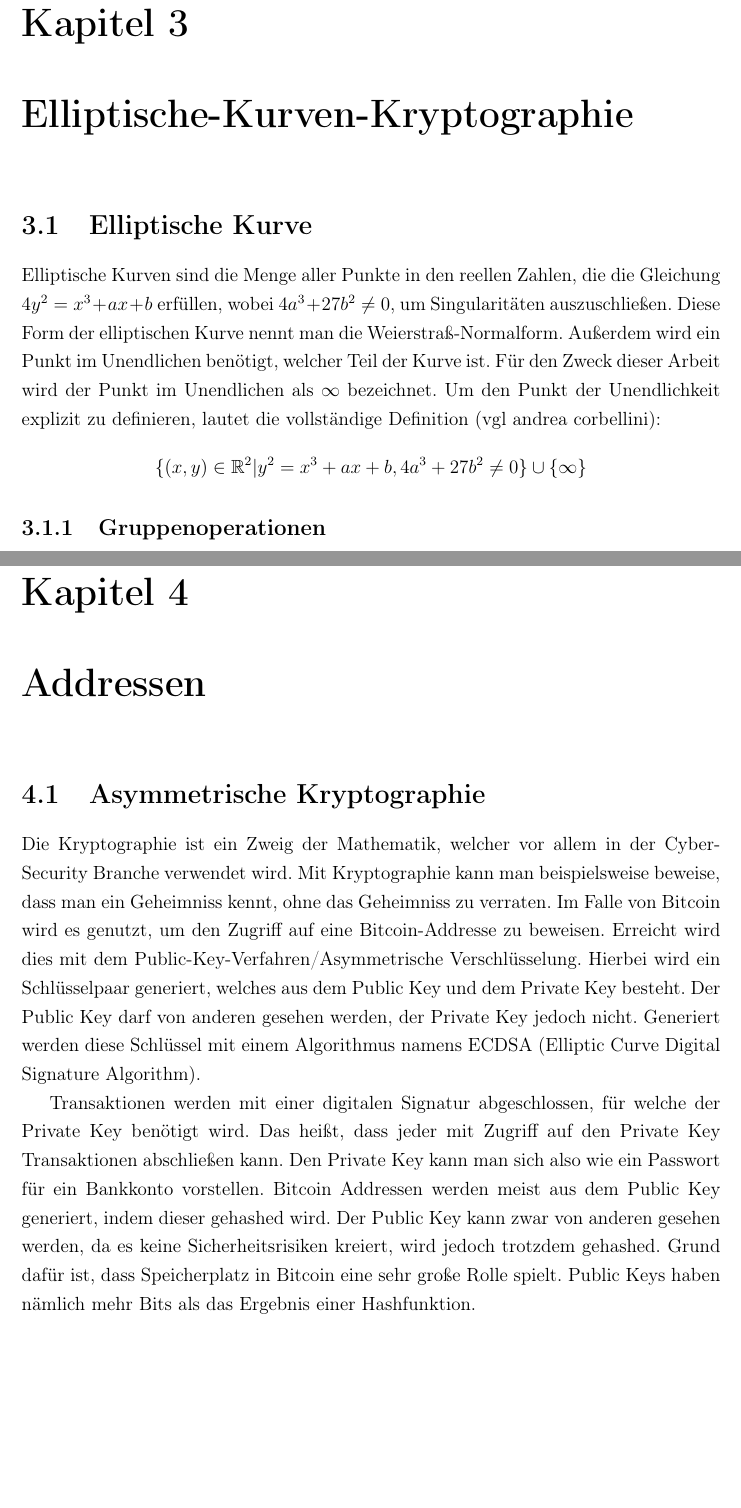
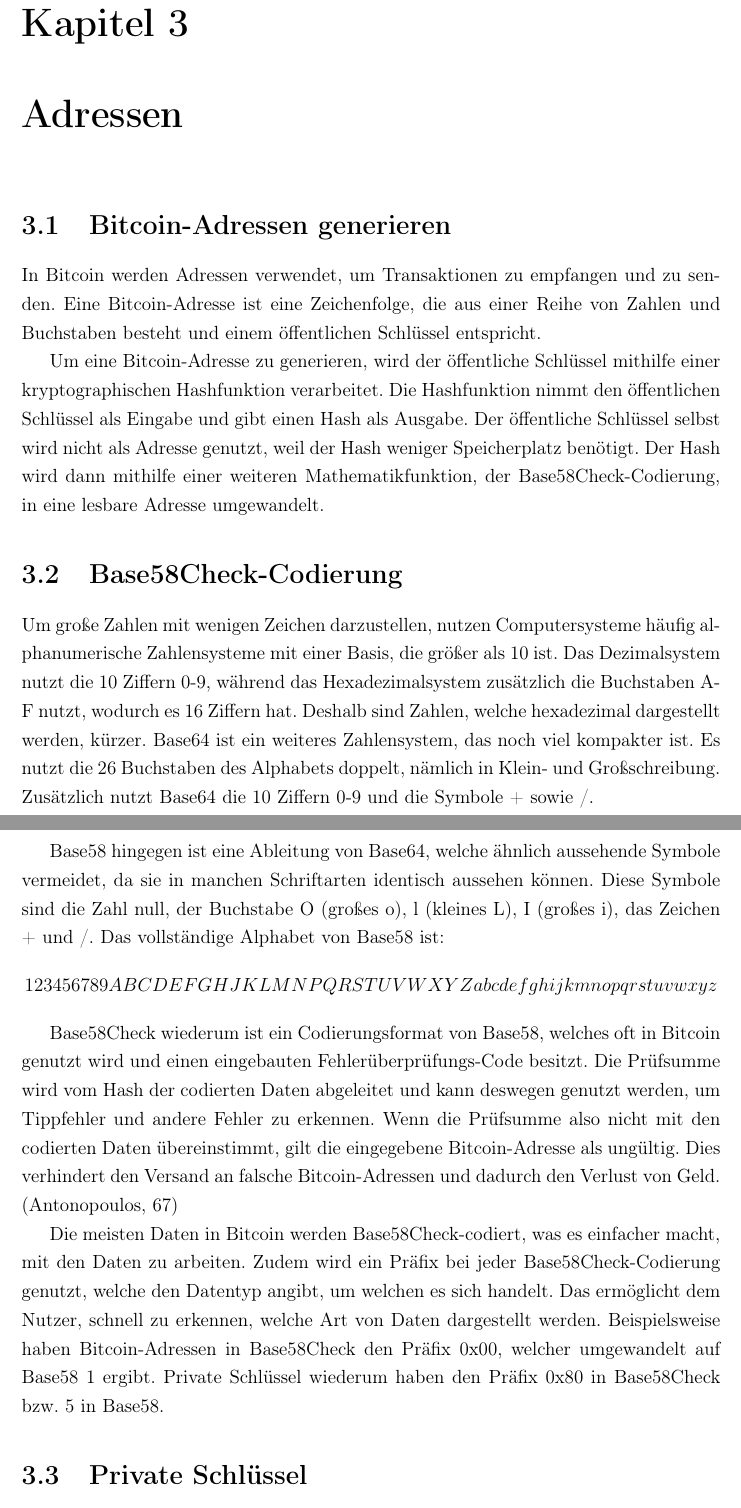
Before and after one commit to eliaskounakas/vwa-bitcoin, a LaTeX document (main.tex, which reads chapters/addresses.tex, chapters/ecc.tex): two parts of pages 9 and 10 of 12 before the commit and two parts of pages 9 and 10 of 13 after it, joined at a grey line, cut so that both start at the same text, the shorter picture padded with empty space. Compiled offline with pdfLaTeX.

Commit message:
3.1, 3.2 und einen Teil von 3.3 geschrieben

```diff
--- a/chapters/addresses.tex
+++ b/chapters/addresses.tex
@@ -1,14 +1,32 @@
-\section{Asymmetrische Kryptographie}
-Die Kryptographie ist ein Zweig der Mathematik, welcher vor allem in der Cyber-Security Branche verwendet wird. Mit Kryptographie
-kann man beispielsweise beweise, dass man ein Geheimniss kennt, ohne das Geheimniss zu verraten. Im Falle von Bitcoin wird es
-genutzt, um den Zugriff auf eine Bitcoin-Addresse zu beweisen. Erreicht wird dies mit dem Public-Key-Verfahren/Asymmetrische
-Verschlüsselung. Hierbei wird ein Schlüsselpaar generiert, welches aus dem Public Key und dem Private Key besteht. Der Public Key
-darf von anderen gesehen werden, der Private Key jedoch nicht. Generiert werden diese Schlüssel mit einem Algorithmus namens
-ECDSA (Elliptic Curve Digital Signature Algorithm).
+\section{Bitcoin-Adressen generieren}
+In Bitcoin werden Adressen verwendet, um Transaktionen zu empfangen und zu senden. Eine Bitcoin-Adresse ist eine Zeichenfolge,
+die aus einer Reihe von Zahlen und Buchstaben besteht und einem öffentlichen Schlüssel entspricht.
 
-Transaktionen werden mit einer digitalen Signatur abgeschlossen, für welche der Private Key benötigt wird. Das heißt, dass jeder
-mit Zugriff auf den Private Key Transaktionen abschließen kann. Den Private Key kann man sich also wie ein Passwort für ein
-Bankkonto vorstellen. Bitcoin Addressen werden meist aus dem Public Key generiert, indem dieser gehashed wird. Der Public Key
-kann zwar von anderen gesehen werden, da es keine Sicherheitsrisiken kreiert, wird jedoch trotzdem gehashed. Grund dafür ist,
-dass Speicherplatz in Bitcoin eine sehr große Rolle spielt. Public Keys haben nämlich mehr Bits als das Ergebnis einer
-Hashfunktion.
+Um eine Bitcoin-Adresse zu generieren, wird der öffentliche Schlüssel mithilfe einer kryptographischen Hashfunktion verarbeitet.
+Die Hashfunktion nimmt den öffentlichen Schlüssel als Eingabe und gibt einen Hash als Ausgabe. Der öffentliche Schlüssel selbst
+wird nicht als Adresse genutzt, weil der Hash weniger Speicherplatz benötigt. Der Hash wird dann mithilfe einer weiteren
+Mathematikfunktion, der Base58Check-Codierung, in eine lesbare Adresse umgewandelt.
+
+\section{Base58Check-Codierung}
+Um große Zahlen mit wenigen Zeichen darzustellen, nutzen Computersysteme häufig alphanumerische Zahlensysteme mit einer Basis,
+die größer als 10 ist. Das Dezimalsystem nutzt die 10 Ziffern 0-9, während das Hexadezimalsystem zusätzlich die Buchstaben A-F
+nutzt, wodurch es 16 Ziffern hat. Deshalb sind Zahlen, welche hexadezimal dargestellt werden, kürzer. Base64 ist ein weiteres
+Zahlensystem, das noch viel kompakter ist. Es nutzt die 26 Buchstaben des Alphabets doppelt, nämlich in Klein- und Großschreibung.
+Zusätzlich nutzt Base64 die 10 Ziffern 0-9 und die Symbole + sowie /.
+
+Base58 hingegen ist eine Ableitung von Base64, welche ähnlich aussehende Symbole vermeidet, da sie in manchen Schriftarten
+identisch aussehen können. Diese Symbole sind die Zahl null, der Buchstabe O (großes o), l (kleines L), I (großes i), das
+Zeichen + und /. Das vollständige Alphabet von Base58 ist: \[123456789ABCDEFGHJKLMNPQRSTUVWXYZabcdefghijkmnopqrstuvwxyz\]
+
+Base58Check wiederum ist ein Codierungsformat von Base58, welches oft in Bitcoin genutzt wird und einen eingebauten
+Fehlerüberprüfungs-Code besitzt. Die Prüfsumme wird vom Hash der codierten Daten abgeleitet und kann deswegen genutzt werden,
+um Tippfehler und andere Fehler zu erkennen. Wenn die Prüfsumme also nicht mit den codierten Daten übereinstimmt, gilt die
+eingegebene Bitcoin-Adresse als ungültig. Dies verhindert den Versand an falsche Bitcoin-Adressen und dadurch den Verlust
+von Geld. (Antonopoulos, 67)
+
+Die meisten Daten in Bitcoin werden Base58Check-codiert, was es einfacher macht, mit den Daten zu arbeiten. Zudem wird ein Präfix
+bei jeder Base58Check-Codierung genutzt, welche den Datentyp angibt, um welchen es sich handelt. Das ermöglicht dem Nutzer, schnell
+zu erkennen, welche Art von Daten dargestellt werden. Beispielsweise haben Bitcoin-Adressen in Base58Check den Präfix 0x00, welcher
+umgewandelt auf Base58 1 ergibt. Private Schlüssel wiederum haben den Präfix 0x80 in Base58Check bzw. 5 in Base58.
+
+\section{Private Schlüssel}
--- a/chapters/ecc.tex
+++ /dev/null
@@ -1,8 +0,0 @@
-\section{Elliptische Kurve}
-Elliptische Kurven sind die Menge aller Punkte in den reellen Zahlen, die die Gleichung $ 4y^2 = x^3 + ax + b $ erfüllen, wobei
-$ 4a^3 + 27b^2 \neq 0 $, um Singularitäten auszuschließen. Diese Form der elliptischen Kurve nennt man die Weierstraß-Normalform.
-Außerdem wird ein Punkt im Unendlichen benötigt, welcher Teil der Kurve ist. Für den Zweck dieser Arbeit wird der Punkt im
-Unendlichen als $\infty$ bezeichnet. Um den Punkt der Unendlichkeit explizit zu definieren, lautet die vollständige Definition (vgl andrea
-corbellini): \[ \{ (x,y) \in \mathbb{R}^2 | y^2 = x^3 + ax + b, 4a^3 + 27b^2 \neq 0 \} \cup \{ \infty \} \]
-
-\subsection{Gruppenoperationen}
--- a/main.tex
+++ b/main.tex
@@ -23,10 +22,7 @@
 \chapter{Struktur des Bitcoin-Netzwerkes}
 \input{chapters/structure.tex}
 
-\chapter{Elliptische-Kurven-Kryptographie}
-\input{chapters/ecc.tex}
-
-\chapter{Addressen}
+\chapter{Adressen}
 \input{chapters/addresses.tex}
 
 \chapter{Transaktionen}
```
Also changed, not shown: chapters/introduction.tex (+7 -6 lines), chapters/structure.tex (+8 -9 lines), chapters/addresses.tex (21 more changed lines), main.tex (1 more changed lines), 2 other files.
